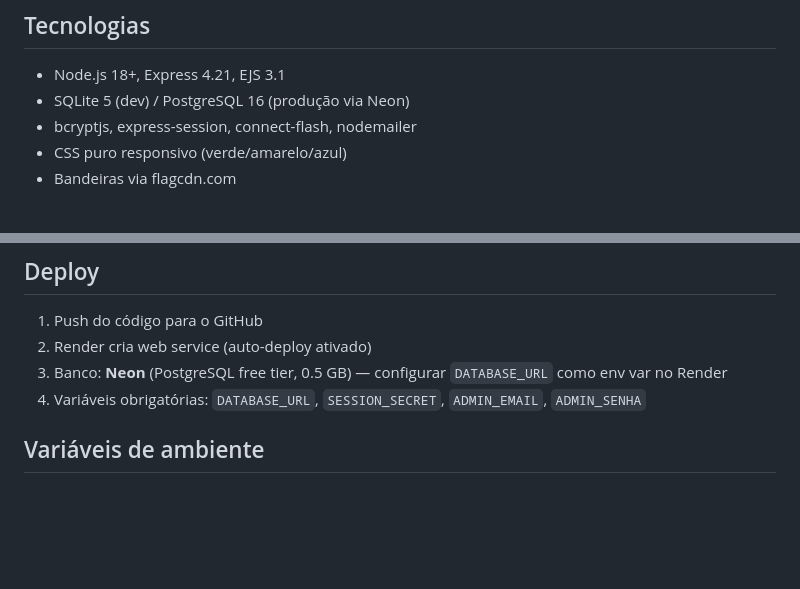
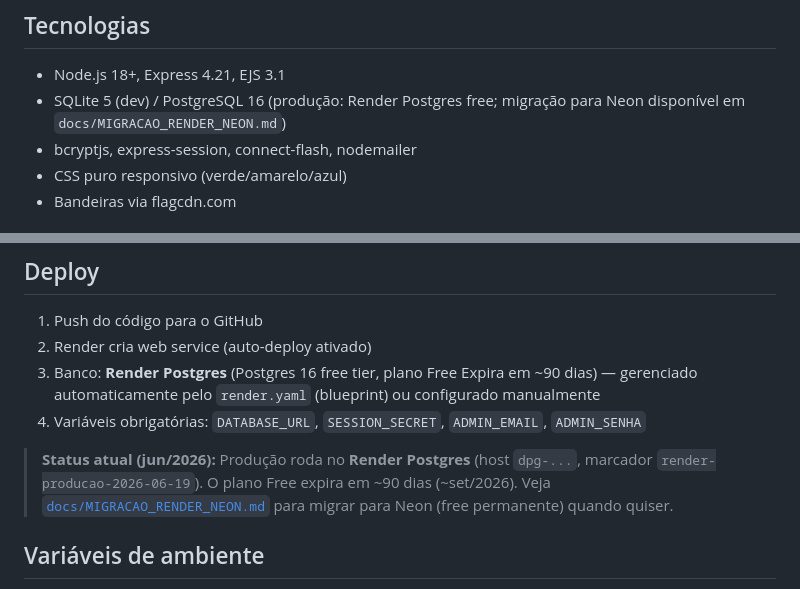
Before and after one commit to givasmaciel/bolao-copa-2026, a Markdown page: README.md, 2 parts joined by grey strips. Drawn GitHub-style; blank space fills up the shorter version.

```diff
--- a/README.md
+++ b/README.md
@@ -78,7 +78,7 @@ Prazo dos palpites extras configurável via tabela `config` (chave `extras_data_
 ## Tecnologias
 
 - Node.js 18+, Express 4.21, EJS 3.1
-- SQLite 5 (dev) / PostgreSQL 16 (produção via Neon)
+- SQLite 5 (dev) / PostgreSQL 16 (produção: Render Postgres free; migração para Neon disponível em `docs/MIGRACAO_RENDER_NEON.md`)
 - bcryptjs, express-session, connect-flash, nodemailer
 - CSS puro responsivo (verde/amarelo/azul)
 - Bandeiras via flagcdn.com
@@ -98,8 +98,10 @@ Admin local: `npm run criar-admin` (usuário: `admin@teste.com` / `admin123`)
 
 1. Push do código para o GitHub
 2. Render cria web service (auto-deploy ativado)
-3. Banco: **Neon** (PostgreSQL free tier, 0.5 GB) — configurar `DATABASE_URL` como env var no Render
+3. Banco: **Render Postgres** (Postgres 16 free tier, plano Free Expira em ~90 dias) — gerenciado automaticamente pelo `render.yaml` (blueprint) ou configurado manualmente
 4. Variáveis obrigatórias: `DATABASE_URL`, `SESSION_SECRET`, `ADMIN_EMAIL`, `ADMIN_SENHA`
+
+> **Status atual (jun/2026):** Produção roda no **Render Postgres** (host `dpg-...`, marcador `render-producao-2026-06-19`). O plano Free expira em ~90 dias (~set/2026). Veja [`docs/MIGRACAO_RENDER_NEON.md`](docs/MIGRACAO_RENDER_NEON.md) para migrar para Neon (free permanente) quando quiser.
 
 ## Variáveis de ambiente
 
```
Also changed, not shown: ESPECIFICACAO.md (+15 -7 lines), docs/MIGRACAO_RENDER_NEON.md (added, +352 -0 lines).
